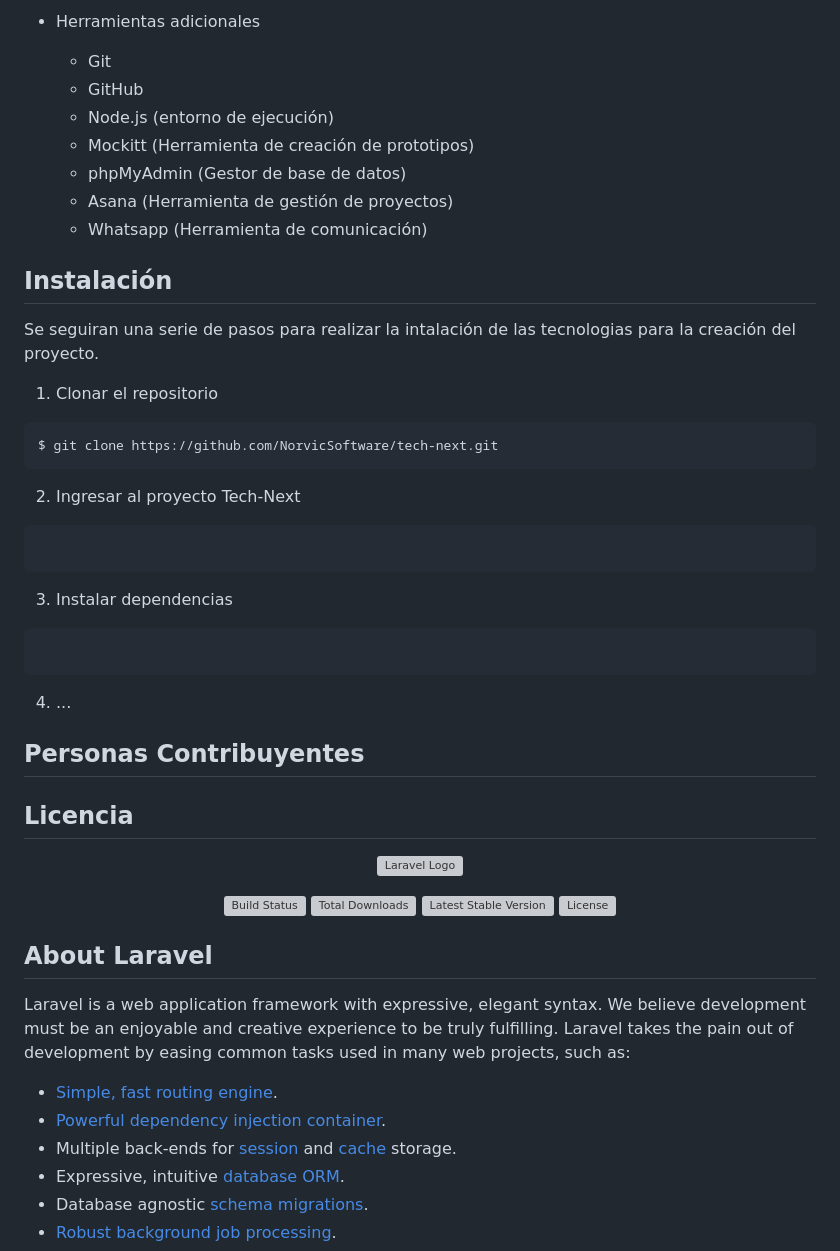
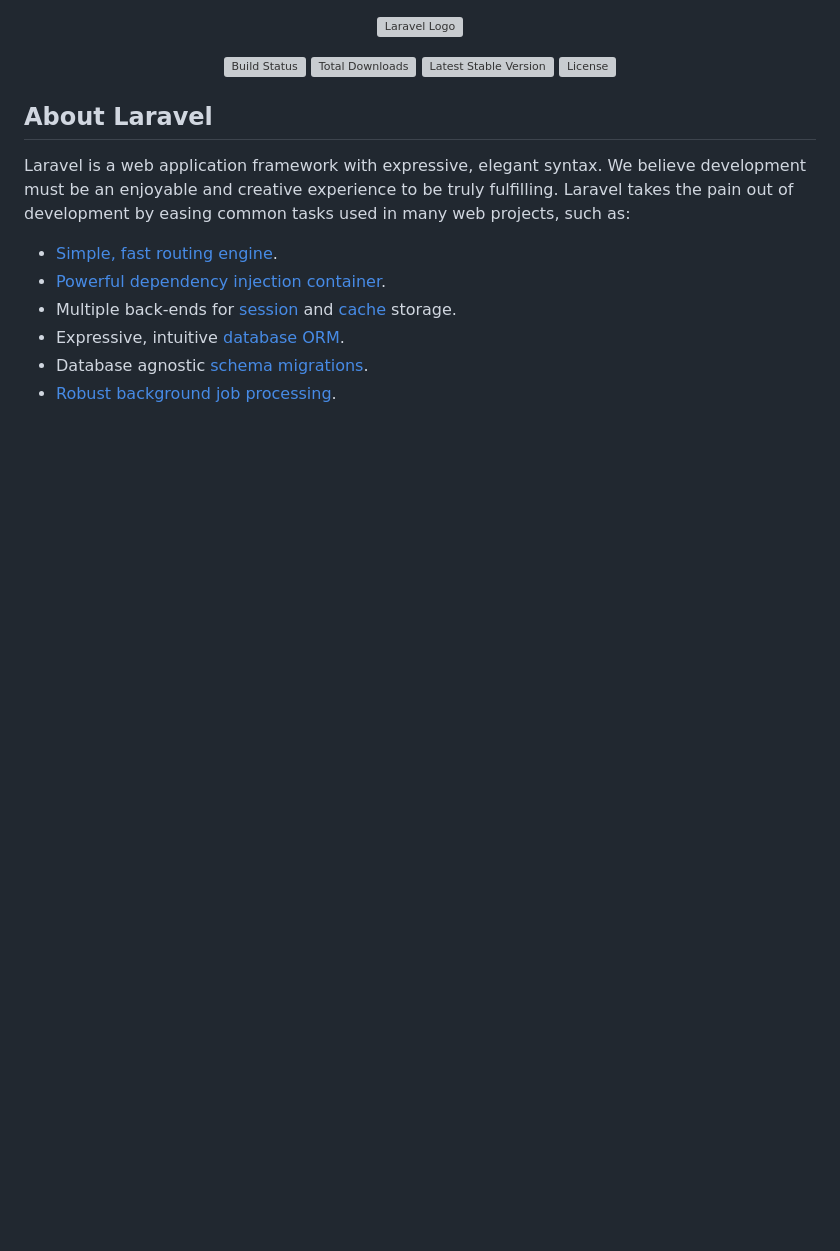
Before and after one commit to NorvicSoftware/tech-next, a Markdown page: README.md, the part around the change printed below. GitHub-like rendering; blank space fills up the shorter version; grey boxes are pictures that could not be loaded.

````diff
--- a/README.md
+++ b/README.md
@@ -60,32 +1,3 @@ Se usaran las siguientes tecnologías para el desarrollo del software.
-* Herramientas adicionales
-  * Git
-  * GitHub
-  * Node.js (entorno de ejecución)
-  * Mockitt (Herramienta de creación de prototipos)
-  * phpMyAdmin (Gestor de base de datos)
-  * Asana (Herramienta de gestión de proyectos)
-  * Whatsapp (Herramienta de comunicación)
-
-## Instalación
-Se seguiran una serie de pasos para realizar la intalación de las tecnologias para la creación del proyecto.
-
-1. Clonar el repositorio
-
-```
-$ git clone https://github.com/NorvicSoftware/tech-next.git
-```
-2. Ingresar al proyecto Tech-Next
-```
-```
-3. Instalar dependencias
-```
-```
-4. ...
-
-## Personas Contribuyentes
-
-## Licencia
-
 <p align="center"><a href="https://laravel.com" target="_blank"><img src="https://raw.githubusercontent.com/laravel/art/master/logo-lockup/5%20SVG/2%20CMYK/1%20Full%20Color/laravel-logolockup-cmyk-red.svg" width="400" alt="Laravel Logo"></a></p>
 <p align="center">
 <a href="https://github.com/laravel/framework/actions"><img src="https://github.com/laravel/framework/workflows/tests/badge.svg" alt="Build Status"></a>
````
Also changed, not shown: other parts of README.md (+0 -59 lines).
